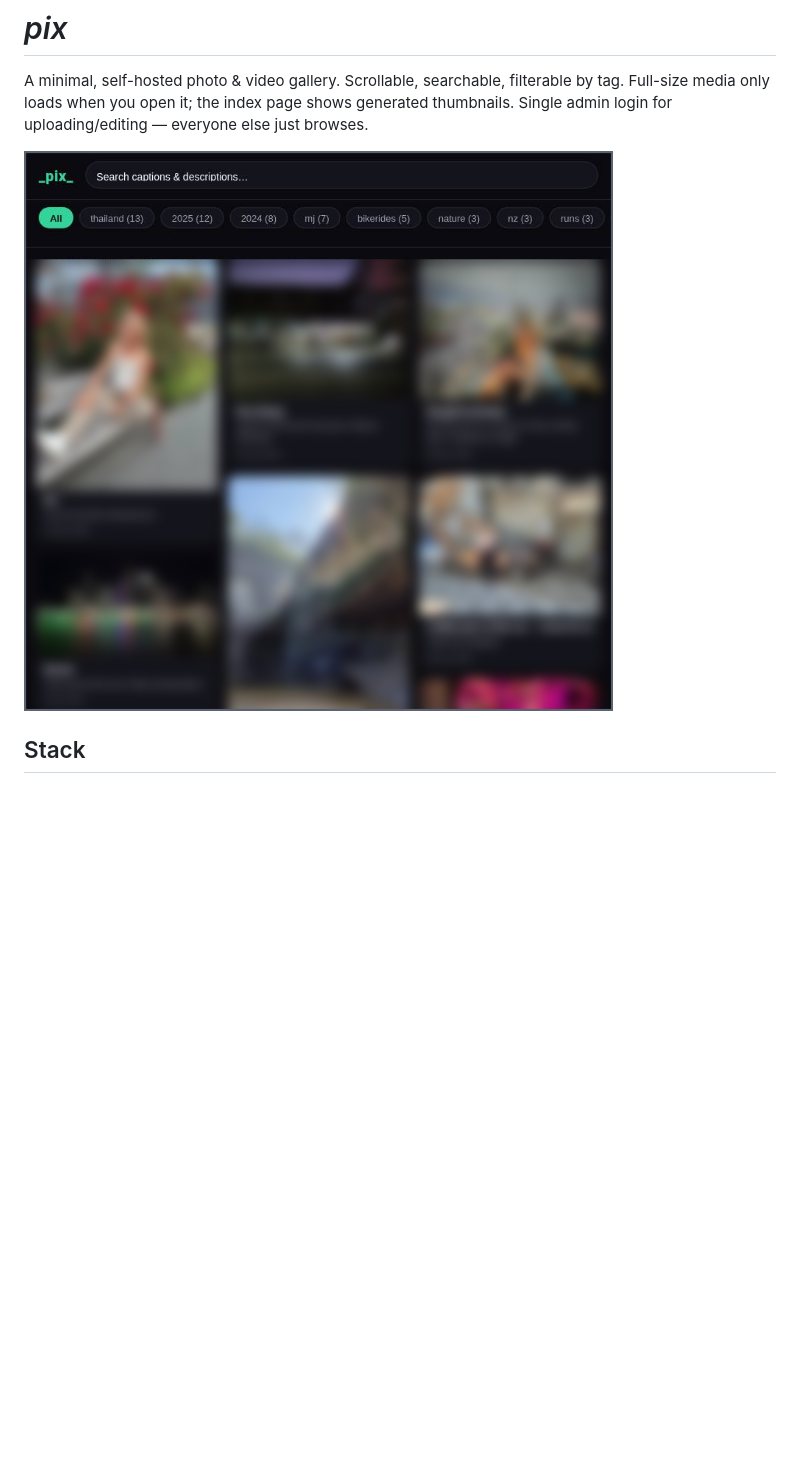
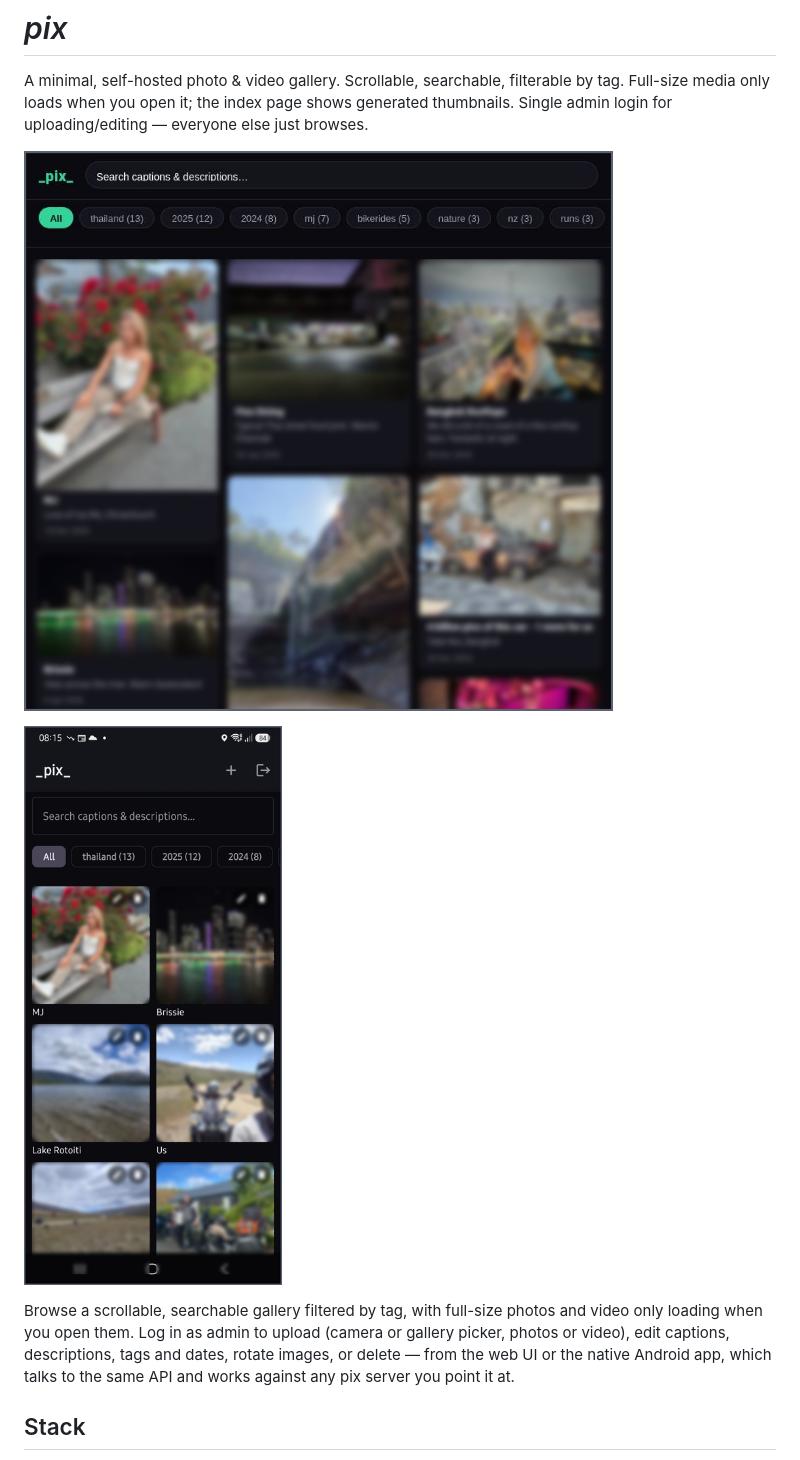
Before and after one commit to Jonesie/pix, a Markdown page: README.md, the part around one of its changes. Rendered like a GitHub page; pictures changed too: docs/screenshot-android.png, docs/screenshot-web.png; blank space fills up the shorter version.

Commit message:
Reduce screenshot blur, add mobile shot and features paragraph to README
Moved the Android screenshot up next to the web one (was only in the
Android section further down) and added a features paragraph describing
browsing/search/tag filtering and the admin upload/edit/rotate/delete
flow shared between the web UI and the app.

Co-Authored-By: Claude Sonnet 5 <noreply@anthropic.com>

```diff
--- a/README.md
+++ b/README.md
@@ -6,6 +6,15 @@ page shows generated thumbnails. Single admin login for uploading/editing —
 everyone else just browses.
 
 ![pix gallery](docs/screenshot-web.png)
+
+![pix Android app](docs/screenshot-android.png)
+
+Browse a scrollable, searchable gallery filtered by tag, with full-size
+photos and video only loading when you open them. Log in as admin to
+upload (camera or gallery picker, photos or video), edit captions,
+descriptions, tags and dates, rotate images, or delete — from the web UI
+or the native Android app, which talks to the same API and works against
+any pix server you point it at.
 
 ## Stack
 
```
Also changed, not shown: other parts of README.md (+0 -2 lines).
